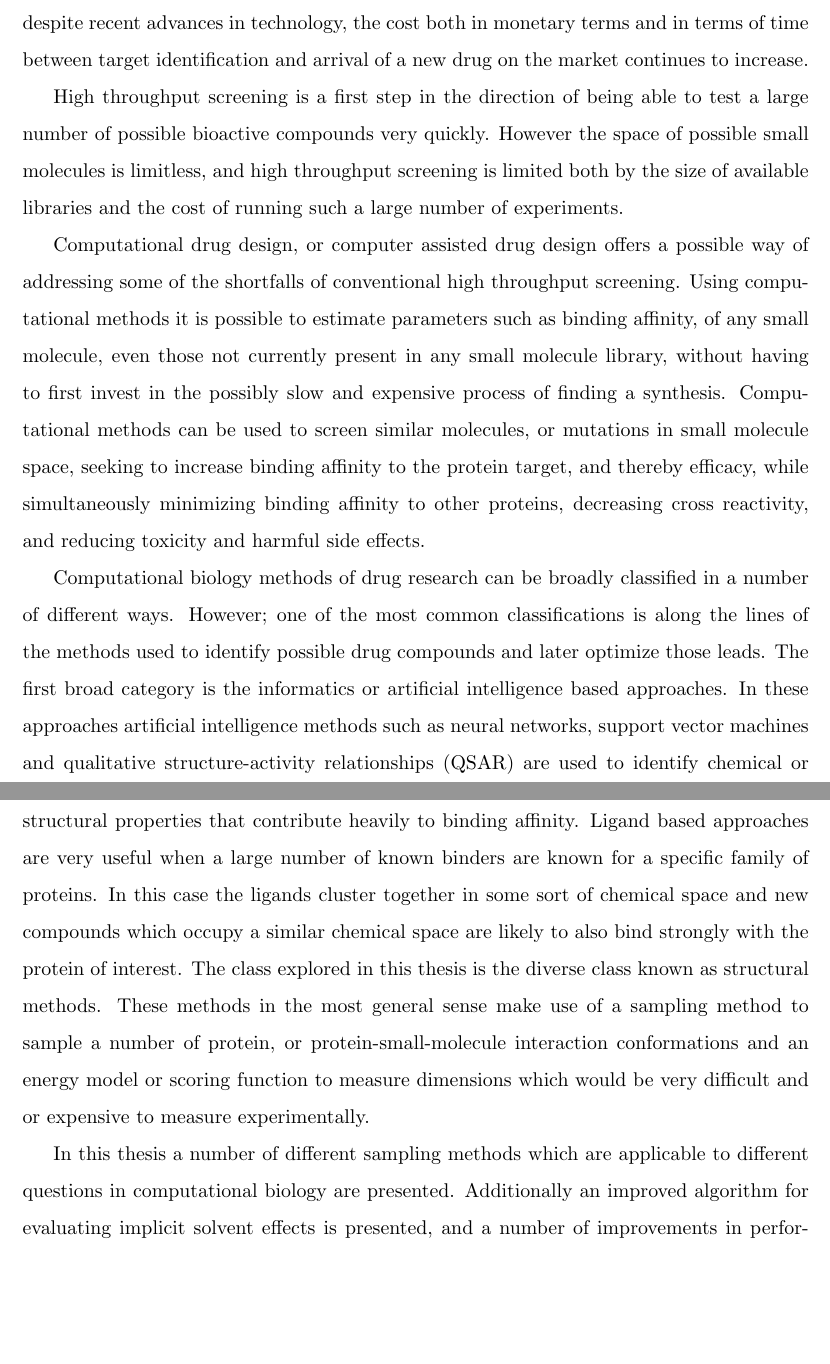
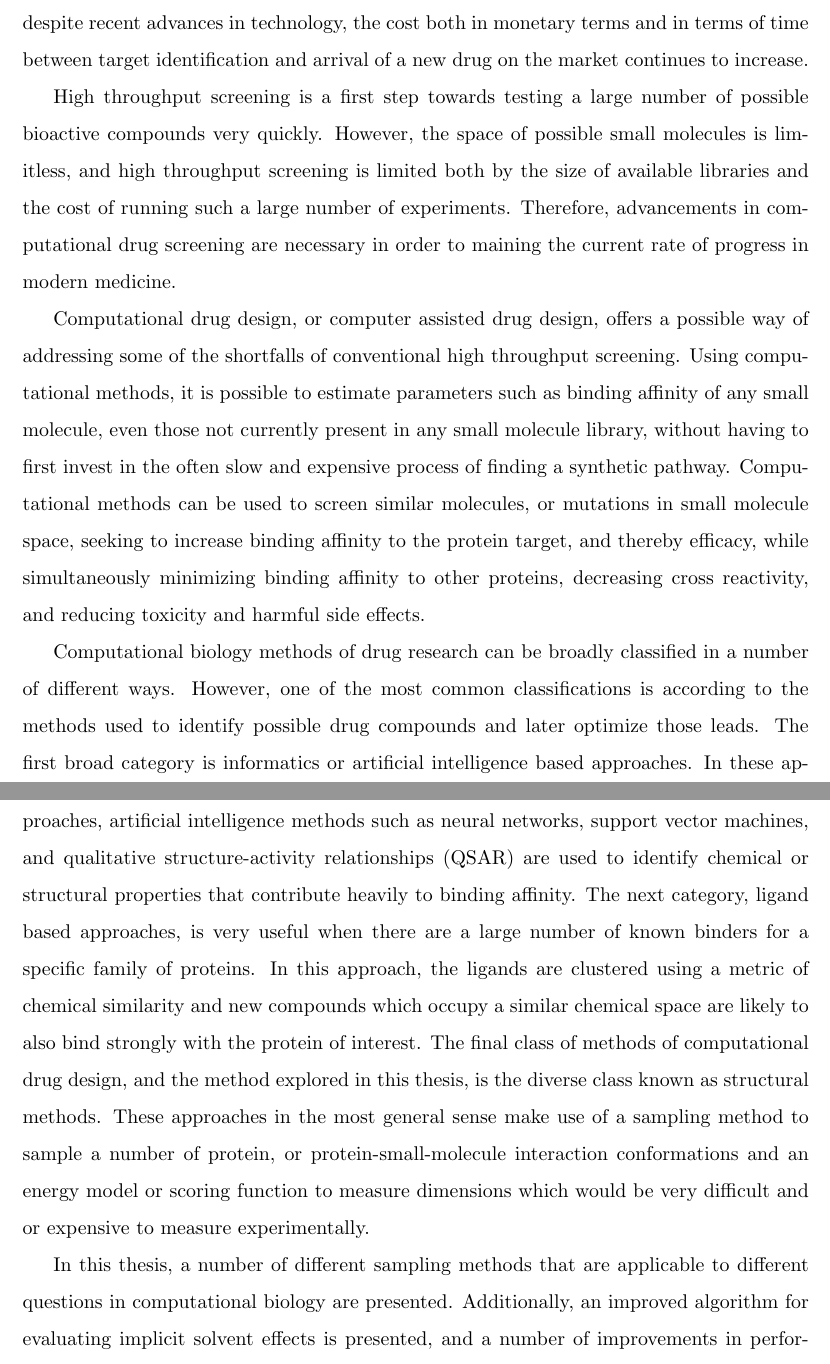
Before and after one commit to jbylund/columbia_thesis, a LaTeX thesis (thesis.tex, which reads abstract.tex): two parts of pages 3 and 4 of 101, joined at a grey line, cut so that both start at the same text, the shorter picture padded with empty space. Compiled offline with pdfLaTeX; a missing bibliography style is replaced by a similar one.

Commit message:
Revising abstract.

```diff
--- a/abstract.tex
+++ b/abstract.tex
@@ -2,21 +2,22 @@
 The process of bringing drugs to market continues to be a slow and expensive affair.
 And despite recent advances in technology, the cost both in monetary terms and in terms of time between target identification and arrival of a new drug on the market continues to increase.
 
-High throughput screening is a first step in the direction of being able to test a large number of possible bioactive compounds very quickly.
-However the space of possible small molecules is limitless, and high throughput screening is limited both by the size of available libraries and the cost of running such a large number of experiments.
+High throughput screening is a first step towards testing a large number of possible bioactive compounds very quickly.
+However, the space of possible small molecules is limitless, and high throughput screening is limited both by the size of available libraries and the cost of running such a large number of experiments.
+Therefore, advancements in computational drug screening are necessary in order to maining the current rate of progress in modern medicine.
 
-Computational drug design, or computer assisted drug design offers a possible way of addressing some of the shortfalls of conventional high throughput screening.
-Using computational methods it is possible to estimate parameters such as binding affinity, of any small molecule, even those not currently present in any small molecule library, without having to first invest in the possibly slow and expensive process of finding a synthesis.
+Computational drug design, or computer assisted drug design, offers a possible way of addressing some of the shortfalls of conventional high throughput screening.
+Using computational methods, it is possible to estimate parameters such as binding affinity of any small molecule, even those not currently present in any small molecule library, without having to first invest in the often slow and expensive process of finding a synthetic pathway.
 Computational methods can be used to screen similar molecules, or mutations in small molecule space, seeking to increase binding affinity to the protein target, and thereby efficacy, while simultaneously minimizing binding affinity to other proteins, decreasing cross reactivity, and reducing toxicity and harmful side effects.
 
 Computational biology methods of drug research can be broadly classified in a number of different ways.
-However; one of the most common classifications is along the lines of the methods used to identify possible drug compounds and later optimize those leads.
-The first broad category is the informatics or artificial intelligence based approaches.
-In these approaches artificial intelligence methods such as neural networks, support vector machines and qualitative structure-activity relationships (QSAR) are used to identify chemical or structural properties that contribute heavily to binding affinity.
-Ligand based approaches are very useful when a large number of known binders are known for a specific family of proteins.
-In this case the ligands cluster together in some sort of chemical space and new compounds which occupy a similar chemical space are likely to also bind strongly with the protein of interest.
-The class explored in this thesis is the diverse class known as structural methods.
-These methods in the most general sense make use of a sampling method to sample a number of protein, or protein-small-molecule interaction conformations and an energy model or scoring function to measure dimensions which would be very difficult and or expensive to measure experimentally.
+However, one of the most common classifications is according to the methods used to identify possible drug compounds and later optimize those leads.
+The first broad category is informatics or artificial intelligence based approaches.
+In these approaches, artificial intelligence methods such as neural networks, support vector machines, and qualitative structure-activity relationships (QSAR) are used to identify chemical or structural properties that contribute heavily to binding affinity.
+The next category, ligand based approaches, is very useful when there are a large number of known binders for a specific family of proteins.
+In this approach, the ligands are clustered using a metric of chemical similarity and new compounds which occupy a similar chemical space are likely to also bind strongly with the protein of interest.
+The final class of methods of computational drug design, and the method explored in this thesis, is the diverse class known as structural methods.
+These approaches in the most general sense make use of a sampling method to sample a number of protein, or protein-small-molecule interaction conformations and an energy model or scoring function to measure dimensions which would be very difficult and or expensive to measure experimentally.
 
-In this thesis a number of different sampling methods which are applicable to different questions in computational biology are presented.
-Additionally an improved algorithm for evaluating implicit solvent effects is presented, and a number of improvements in performance, reliability and utility of the molecular mechanics program used are discussed.
+In this thesis, a number of different sampling methods that are applicable to different questions in computational biology are presented.
+Additionally, an improved algorithm for evaluating implicit solvent effects is presented, and a number of improvements in performance, reliability and utility of the molecular mechanics program used are discussed.
```
